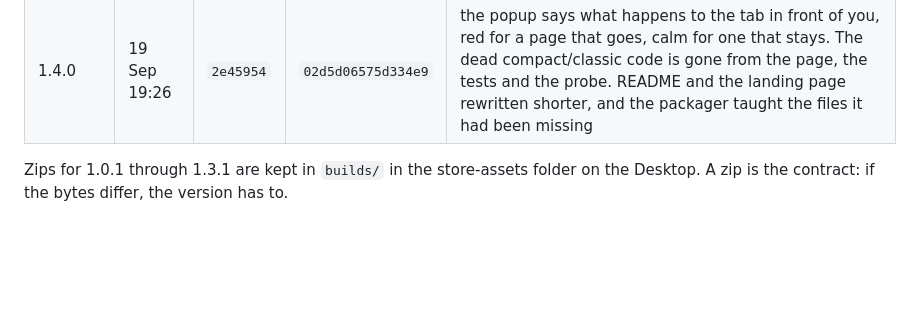
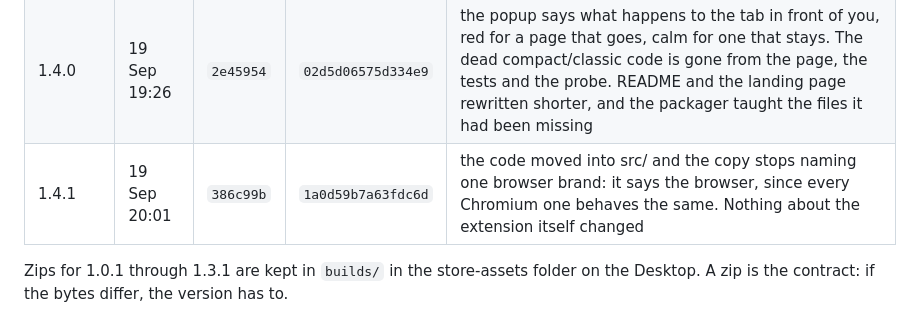
Before and after one commit to Forsigh/lil-bro-history-wipe, a Markdown page: docs/VERSIONS.md, the part around the change. Rendered like a GitHub page; blank space fills up the shorter version.

Commit message:
1.4.1 in the table

```diff
--- a/docs/VERSIONS.md
+++ b/docs/VERSIONS.md
@@ -25,6 +25,7 @@ different builds called themselves 1.3.0. The current code is numbered 1.3.1.
 | 1.3.10 | 19 Sep 16:58 | `1294f39` | `7c47c8f9ce7bdfcc` | the icon replaces the "LB" tile in the popup header and the settings header |
 | 1.3.11 | 19 Sep 18:40 | `49762c3` | `bdda335ffc7476c2` | one link out: Buy me a coffee, bottom of the settings page. Plain anchor, no script and no remote image, so the remote-code answer stays no |
 | 1.4.0 | 19 Sep 19:26 | `2e45954` | `02d5d06575d334e9` | the popup says what happens to the tab in front of you, red for a page that goes, calm for one that stays. The dead compact/classic code is gone from the page, the tests and the probe. README and the landing page rewritten shorter, and the packager taught the files it had been missing |
+| 1.4.1 | 19 Sep 20:01 | `386c99b` | `1a0d59b7a63fdc6d` | the code moved into src/ and the copy stops naming one browser brand: it says the browser, since every Chromium one behaves the same. Nothing about the extension itself changed |
 
 Zips for 1.0.1 through 1.3.1 are kept in `builds/` in the store-assets folder on the
 Desktop. A zip is the contract: if the bytes differ, the version has to.
```
